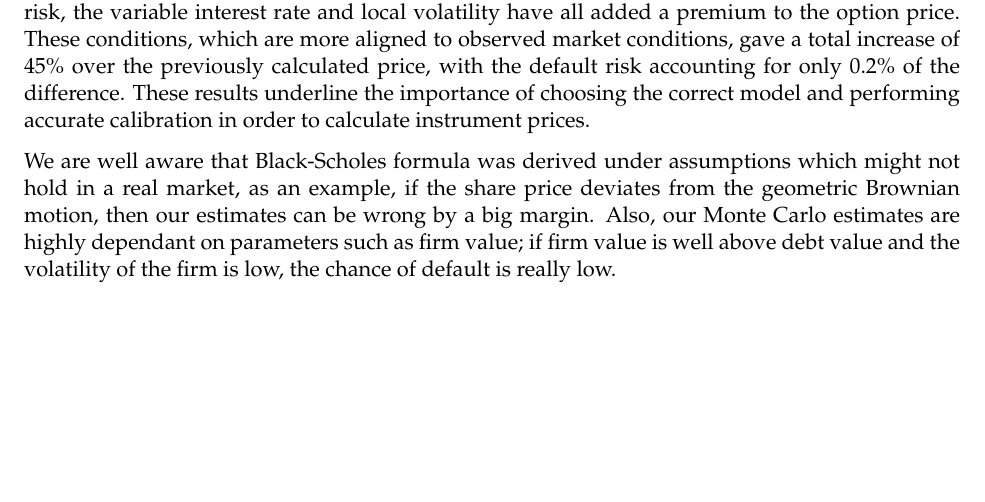
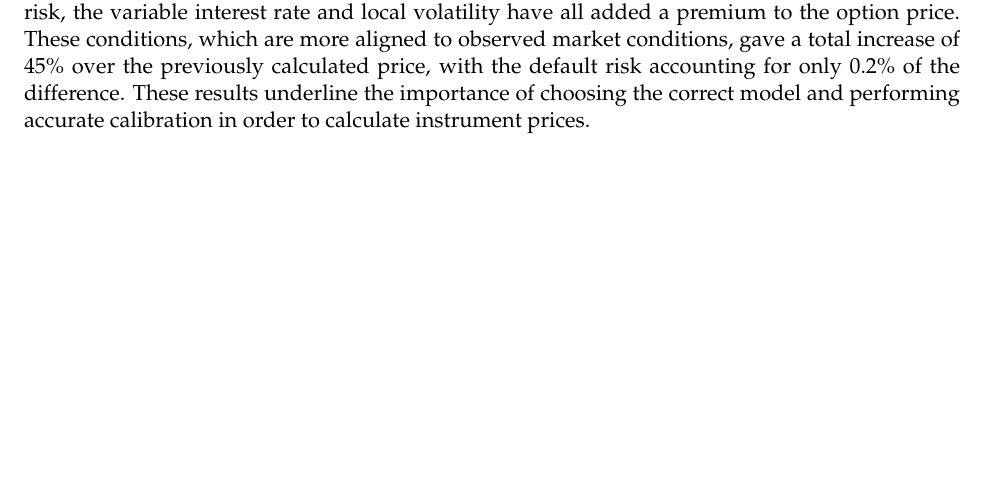
Before and after one commit to kyle-nguyennn/wqu-computational-finance, a LaTeX paper (week3/Report.tex): part of page 15 of 16, cut so that both start at the same text. Compiled offline with pdfLaTeX.

Commit message:
Delete old conclusion

```diff
--- a/week3/Report.tex
+++ b/week3/Report.tex
@@ -961,8 +961,6 @@ Sample size: 50000, CVA-adjusted option value: 5.697
     { \hspace*{\fill} \\}
 \section{Conclusion}
 In this paper, we simulated correlated firm and share price paths. From this, we priced an up-and-out call option at 8.299 with a default-free risk profile, and at 8.281 for the CVA-adjusted price. Considering that the same parameters are used as the first submission, where the Black-Scholes-Merton model was used to arrive at a price of 5.697, we observe that both the default risk, the variable interest rate and local volatility have all added a premium to the option price. These conditions, which are more aligned to observed market conditions, gave a total increase of 45\% over the previously calculated price, with the default risk accounting for only 0.2\% of the difference. These results underline the importance of choosing the correct model and performing accurate calibration in order to calculate instrument prices.
-
-We are well aware that Black-Scholes formula was derived under assumptions which might not hold in a real market, as an example, if the share price deviates from the geometric Brownian motion, then our estimates can be wrong by a big margin. Also, our Monte Carlo estimates are highly dependant on parameters such as firm value; if firm value is well above debt value and the volatility of the firm is low, the chance of default is really low.
 \newpage
 \section*{} \label{bibsection}
 
```
